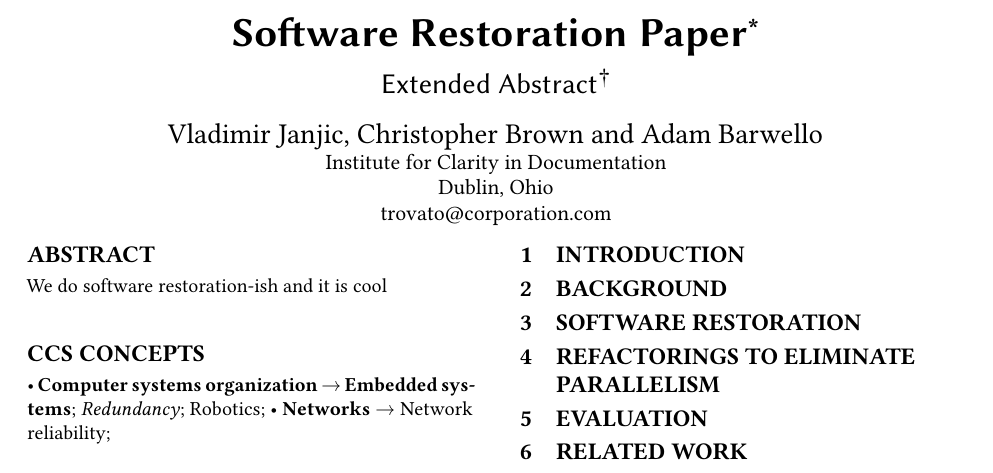
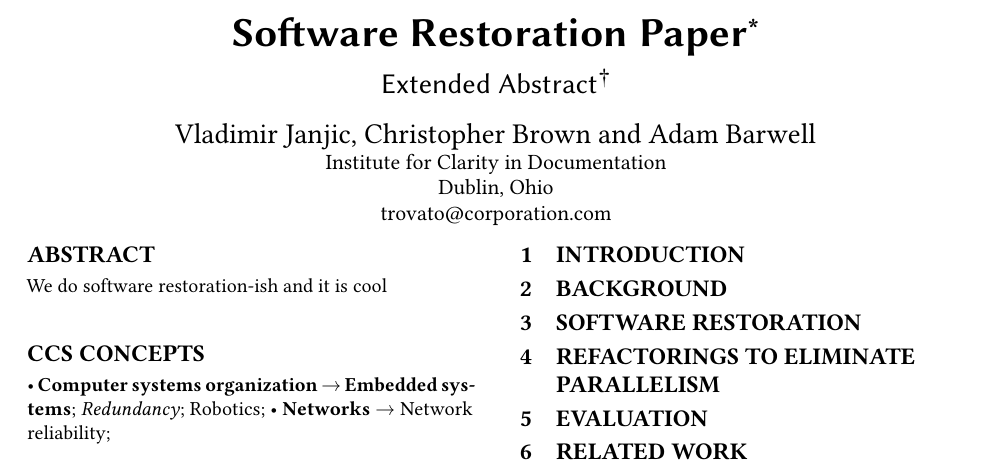
Before and after one commit to vjanjic/Pact2019, a LaTeX paper (pact2019.tex): part of the page, cut so that both start at the same text. Compiled offline with pdfLaTeX.

Commit message:
Updates from Overleaf

```diff
--- a/pact2019.tex
+++ b/pact2019.tex
@@ -45,7 +45,7 @@
   \texttt{acmart.pdf} document}
 
 
-\author{Vladimir Janjic, Christopher Brown and Adam Barwello}
+\author{Vladimir Janjic, Christopher Brown and Adam Barwell}
 %\authornote{Dr.~Trovato insisted his name be first.}
 %\orcid{1234-5678-9012}
 \affiliation{%
```
